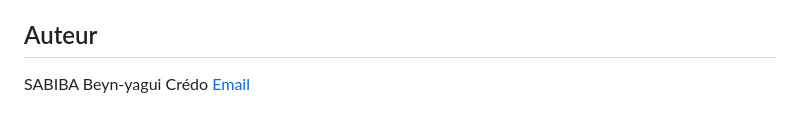
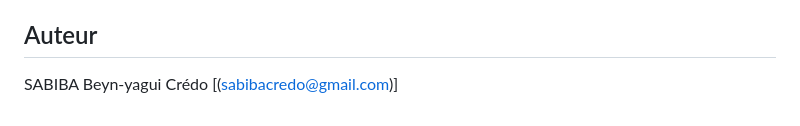
Before and after one commit to sabibacredo/analyse-pharmacovigilance-pharmacorp, a Markdown page: README.md, the part around the change. Rendered like a GitHub page.

```diff
--- a/README.md
+++ b/README.md
@@ -114,4 +114,4 @@ PostgreSQL - SQL - Power BI - DAX - Power Query - Excel - R - tidyverse - ggplot
 
 ## Auteur
 
-SABIBA Beyn-yagui Crédo [Email](sabibacredo@gmail.com)
+SABIBA Beyn-yagui Crédo [(sabibacredo@gmail.com)]
```
